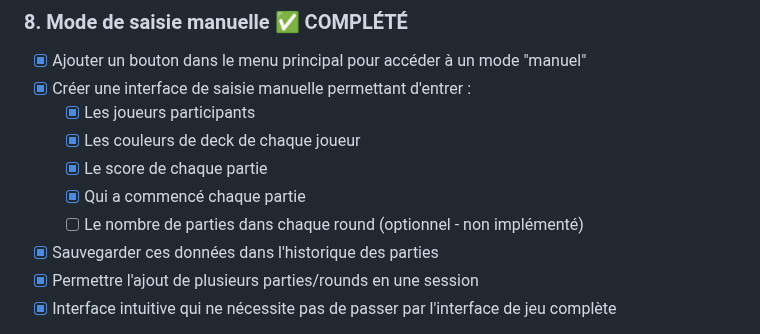
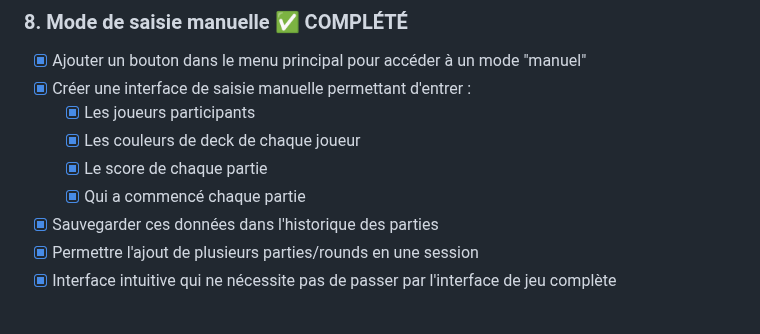
Before and after one commit to Jbijjer/lorcana_lore_counter, a Markdown page: TODO.md, the part around the change. Drawn GitHub-style.

Commit message:
Supprimer tâche optionnelle non implémentée du TODO.md
Retrait de la ligne "Le nombre de parties dans chaque round" qui était
marquée comme optionnelle et non implémentée dans la section saisie manuelle.

```diff
--- a/TODO.md
+++ b/TODO.md
@@ -153,7 +153,6 @@ Inspiré de **Lore Tracker (Perfect Pixels)** et des meilleures pratiques UX pou
   - [x] Les couleurs de deck de chaque joueur
   - [x] Le score de chaque partie
   - [x] Qui a commencé chaque partie
-  - [ ] Le nombre de parties dans chaque round (optionnel - non implémenté)
 - [x] Sauvegarder ces données dans l'historique des parties
 - [x] Permettre l'ajout de plusieurs parties/rounds en une session
 - [x] Interface intuitive qui ne nécessite pas de passer par l'interface de jeu complète
```
